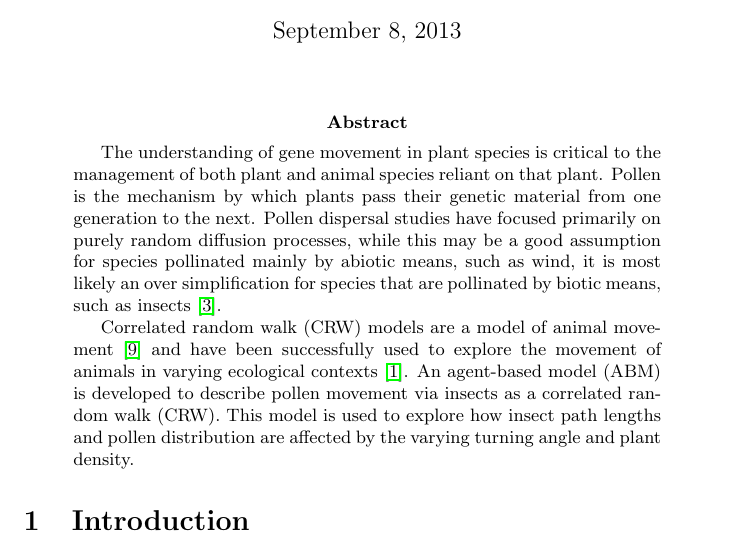
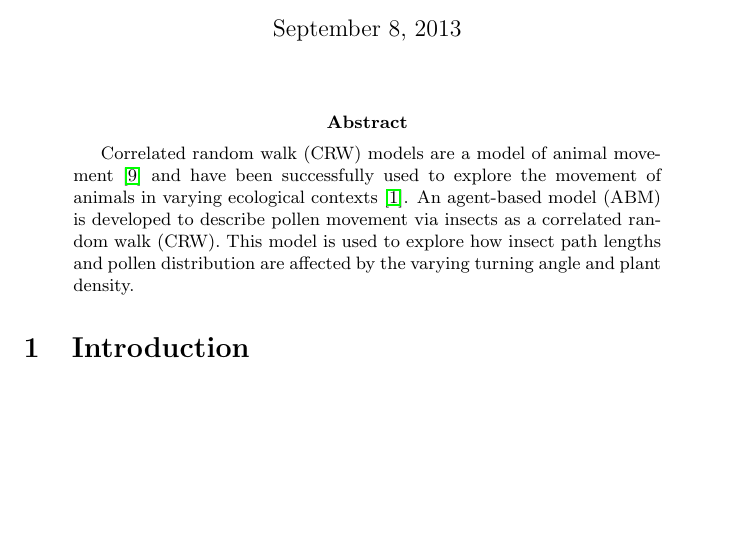
Before and after one commit to erichlf/Pollen, a LaTeX paper (PollenPaper.tex): part of page 1 of 12 before the commit and part of page 1 of 11 after it, cut so that both start at the same text, the shorter picture padded with empty space. Compiled offline with pdfLaTeX.

Commit message:
Shortened the abstract.

```diff
--- a/PollenPaper.tex
+++ b/PollenPaper.tex
@@ -19,13 +19,6 @@ University}}
 \maketitle
 
 \begin{abstract}
-  The understanding of gene movement in plant species is critical to the management
-  of both plant and animal species reliant on that plant.  Pollen is the mechanism by which plants
-  pass their genetic material from one generation to the next. Pollen dispersal studies have focused
-  primarily on purely random diffusion processes, while this may be a good assumption for species
-  pollinated mainly by abiotic means, such as wind, it is most likely an over simplification for
-  species that are pollinated by biotic means, such as insects \cite{Chan}.
-
   Correlated random walk (CRW) models are a model of animal movement \cite{Prasad05} and have been
   successfully used to explore the movement of animals in varying ecological contexts
   \cite{Bartumeus07}. An agent-based model (ABM) is developed to describe pollen movement via insects
```
Also changed, not shown: PollenPaper.pdf.
